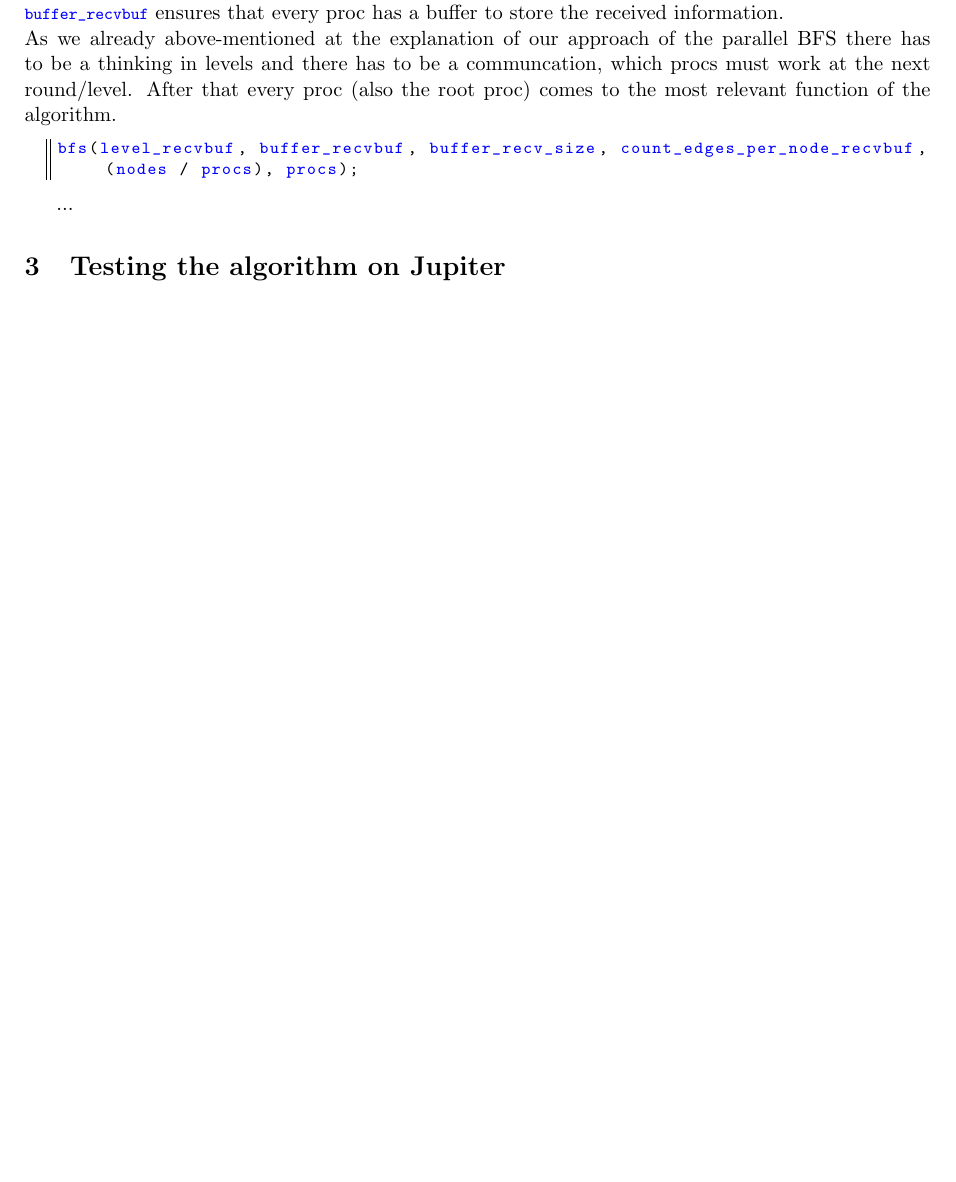
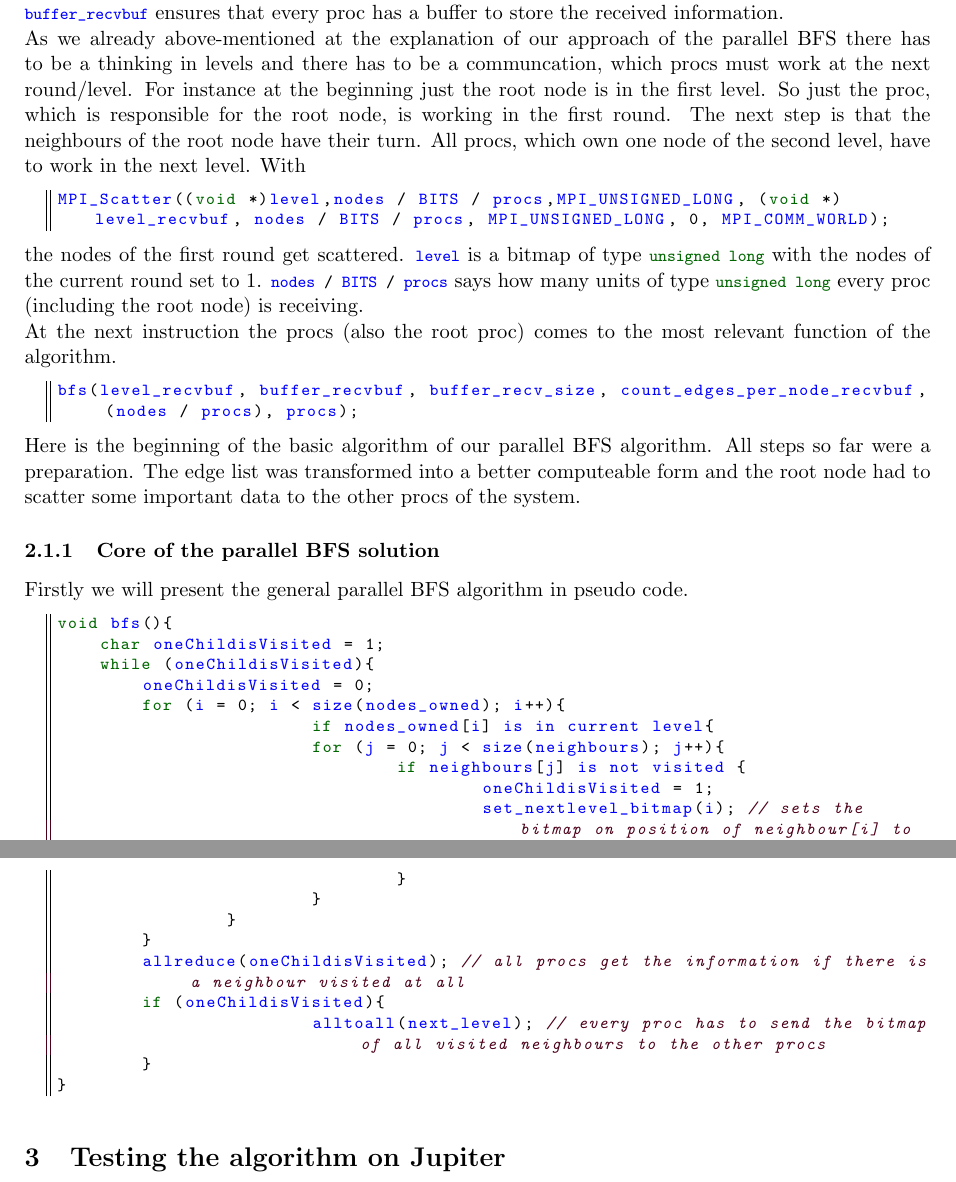
Before and after one commit to gallexander/BFS, a LaTeX paper (Documents/bachelor.tex): part of page 3 of 4 before the commit and two parts of pages 3 and 4 of 5 after it, the two joined at a grey line, cut so that both start at the same text, the shorter picture padded with empty space. Compiled offline with pdfLaTeX.

Commit message:
Schriftliche Arbeit /Grundalgo

```diff
--- a/Documents/bachelor.tex
+++ b/Documents/bachelor.tex
@@ -83,14 +83,39 @@ After that calling the function
 MPI_Scatterv((void *) buffer, buffer_send_counts, buffer_displs, MPI_UINT64_T, (void *) buffer_recvbuf, buffer_recv_size, MPI_UINT64_T, 0, MPI_COMM_WORLD);
 \end{lstlisting}
 the \lstinline{buffer} is scattered to all procs, which have already allocated the necessary space. \lstinline{buffer_send_counts} gives the information, how many units each proc gets. \lstinline{buffer_displs} is a vector, whichs shows the starting index of the buffer for each proc, so the right part of the entire buffer is chosen for each proc. \lstinline{buffer_recvbuf} ensures that every proc has a buffer to store the received information.\\
-As we already above-mentioned at the explanation of our approach of the parallel BFS there has to be a thinking in levels and there has to be a communcation, which procs must work at the next round/level.
-After that every proc (also the root proc) comes to the most relevant function of the algorithm.
+As we already above-mentioned at the explanation of our approach of the parallel BFS there has to be a thinking in levels and there has to be a communcation, which procs must work at the next round/level. For instance at the beginning just the root node is in the first level. So just the proc, which is responsible for the root node, is working in the first round. The next step is that the neighbours of the root node have their turn. All procs, which own one node of the second level, have to work in the next level. With
+\begin{lstlisting}
+MPI_Scatter((void *)level,nodes / BITS / procs,MPI_UNSIGNED_LONG, (void *)level_recvbuf, nodes / BITS / procs, MPI_UNSIGNED_LONG, 0, MPI_COMM_WORLD);
+\end{lstlisting}
+the nodes of the first round get scattered. \lstinline{level} is a bitmap of type \lstinline{unsigned long} with the nodes of the current round set to 1. \lstinline{nodes / BITS / procs} says how many units of type \lstinline{unsigned long} every proc (including the root node) is receiving. \\
+At the next instruction the procs (also the root proc) comes to the most relevant function of the algorithm.
 \begin{lstlisting}
 bfs(level_recvbuf, buffer_recvbuf, buffer_recv_size, count_edges_per_node_recvbuf, (nodes / procs), procs);
 \end{lstlisting}
-
-...
-
+Here is the beginning of the basic algorithm of our parallel BFS algorithm. All steps so far were a preparation. The edge list was transformed into a better computeable form and the root node had to scatter some important data to the other procs of the system.
+\subsubsection{Core of the parallel BFS solution}
+Firstly we will present the general parallel BFS algorithm in pseudo code.
+\begin{lstlisting}
+void bfs(){
+    char oneChildisVisited = 1;
+    while (oneChildisVisited){
+        oneChildisVisited = 0;
+        for (i = 0; i < size(nodes_owned); i++){
+        		if nodes_owned[i] is in current level{
+			for (j = 0; j < size(neighbours); j++){
+				if neighbours[j] is not visited {
+            				oneChildisVisited = 1;
+					set_nextlevel_bitmap(i); // sets the bitmap on position of neighbour[i] to 1
+            			}
+			}
+		}
+        }
+        allreduce(oneChildisVisited); // all procs get the information if there is a neighbour visited at all
+        if (oneChildisVisited){
+        		alltoall(next_level); // every proc has to send the bitmap of all visited neighbours to the other procs
+        }
+}
+\end{lstlisting}
 \section{Testing the algorithm on Jupiter}
 \label{sec:testing}
 
```
Also changed, not shown: 1 other file.
